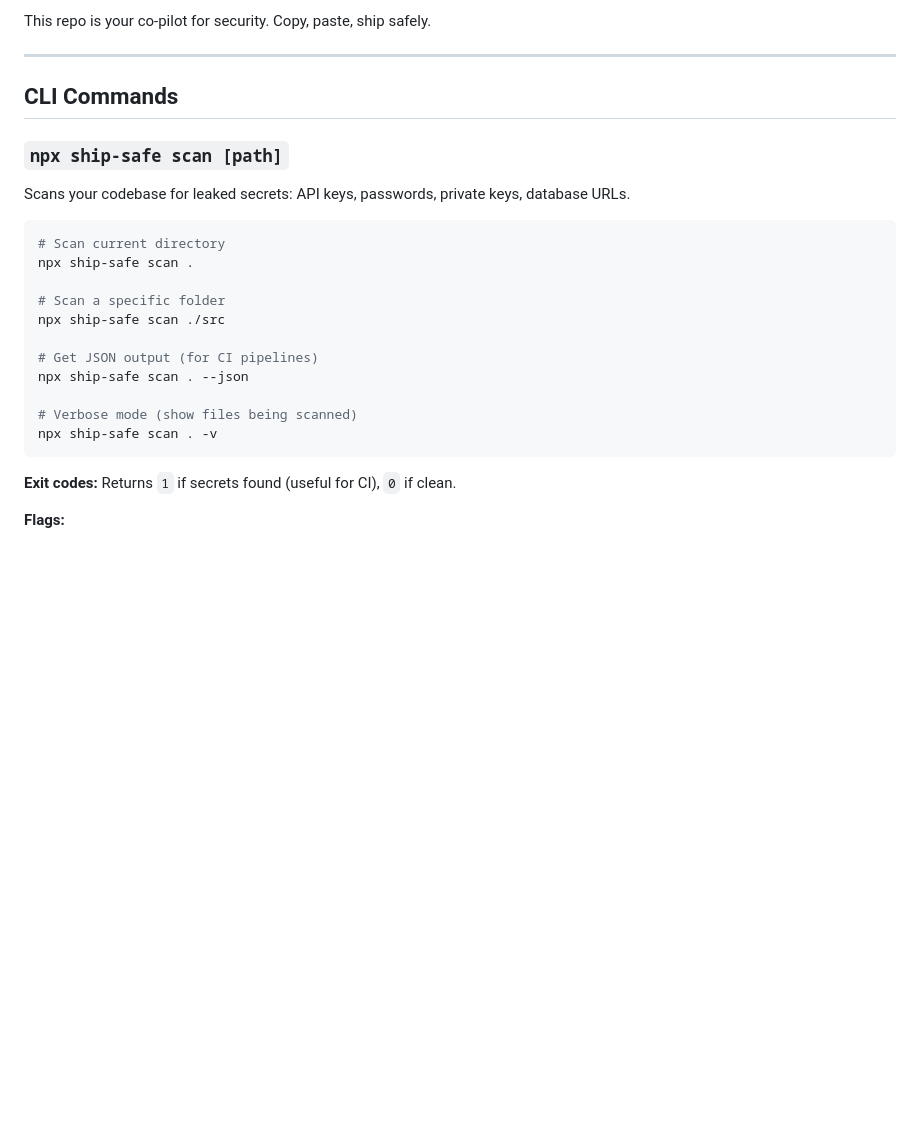
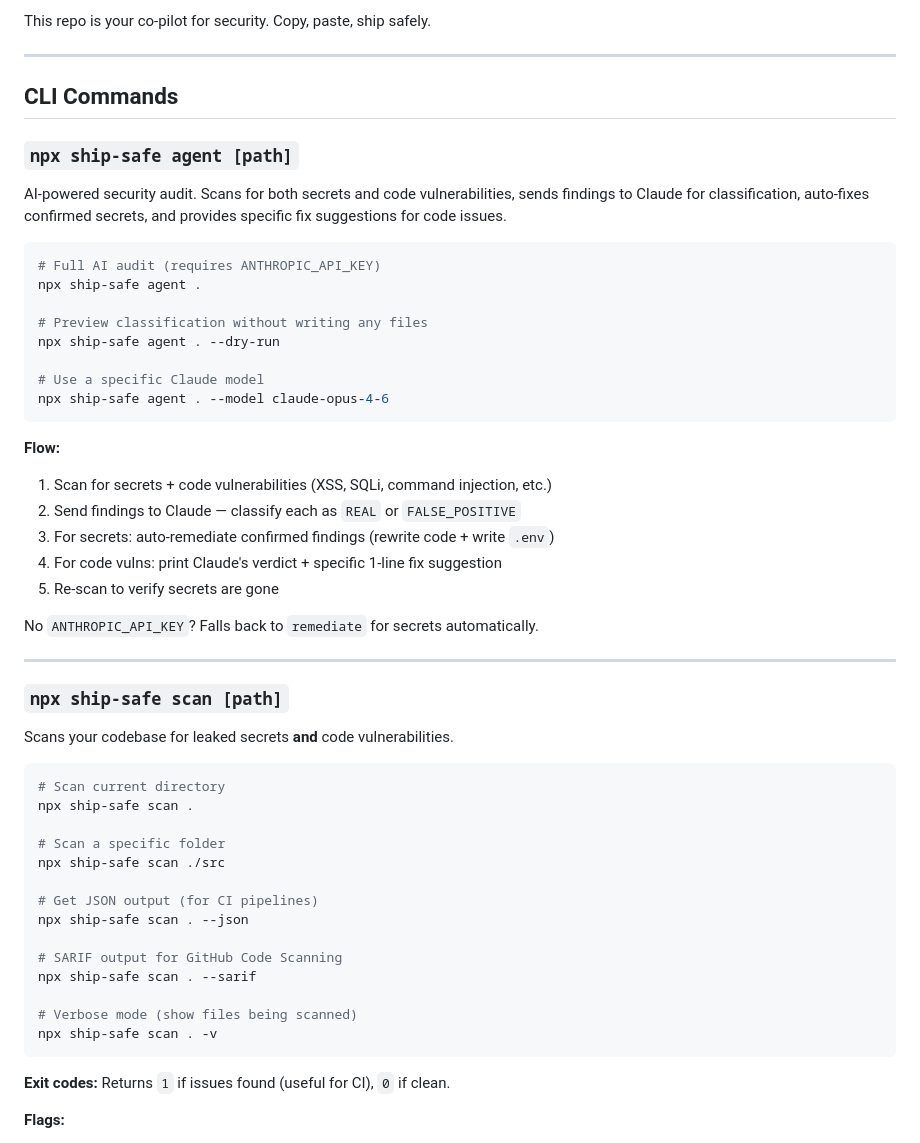
Before and after one commit to asamassekou10/ship-safe, a Markdown page: README.md, the part around one of its changes. Rendered like a GitHub page; blank space fills up the shorter version.

````diff
--- a/README.md
+++ b/README.md
@@ -70,9 +80,35 @@ This repo is your co-pilot for security. Copy, paste, ship safely.
 
 ## CLI Commands
 
+### `npx ship-safe agent [path]`
+
+AI-powered security audit. Scans for both secrets and code vulnerabilities, sends findings to Claude for classification, auto-fixes confirmed secrets, and provides specific fix suggestions for code issues.
+
+```bash
+# Full AI audit (requires ANTHROPIC_API_KEY)
+npx ship-safe agent .
+
+# Preview classification without writing any files
+npx ship-safe agent . --dry-run
+
+# Use a specific Claude model
+npx ship-safe agent . --model claude-opus-4-6
+```
+
+**Flow:**
+1. Scan for secrets + code vulnerabilities (XSS, SQLi, command injection, etc.)
+2. Send findings to Claude — classify each as `REAL` or `FALSE_POSITIVE`
+3. For secrets: auto-remediate confirmed findings (rewrite code + write `.env`)
+4. For code vulns: print Claude's verdict + specific 1-line fix suggestion
+5. Re-scan to verify secrets are gone
+
+No `ANTHROPIC_API_KEY`? Falls back to `remediate` for secrets automatically.
+
+---
+
 ### `npx ship-safe scan [path]`
 
-Scans your codebase for leaked secrets: API keys, passwords, private keys, database URLs.
+Scans your codebase for leaked secrets **and** code vulnerabilities.
 
 ```bash
 # Scan current directory
@@ -84,11 +120,14 @@ npx ship-safe scan ./src
 # Get JSON output (for CI pipelines)
 npx ship-safe scan . --json
 
+# SARIF output for GitHub Code Scanning
+npx ship-safe scan . --sarif
+
 # Verbose mode (show files being scanned)
 npx ship-safe scan . -v
 ```
 
-**Exit codes:** Returns `1` if secrets found (useful for CI), `0` if clean.
+**Exit codes:** Returns `1` if issues found (useful for CI), `0` if clean.
 
 **Flags:**
 - `--json` — structured JSON output for CI pipelines
````
Also changed, not shown: other parts of README.md (+152 -20 lines).
